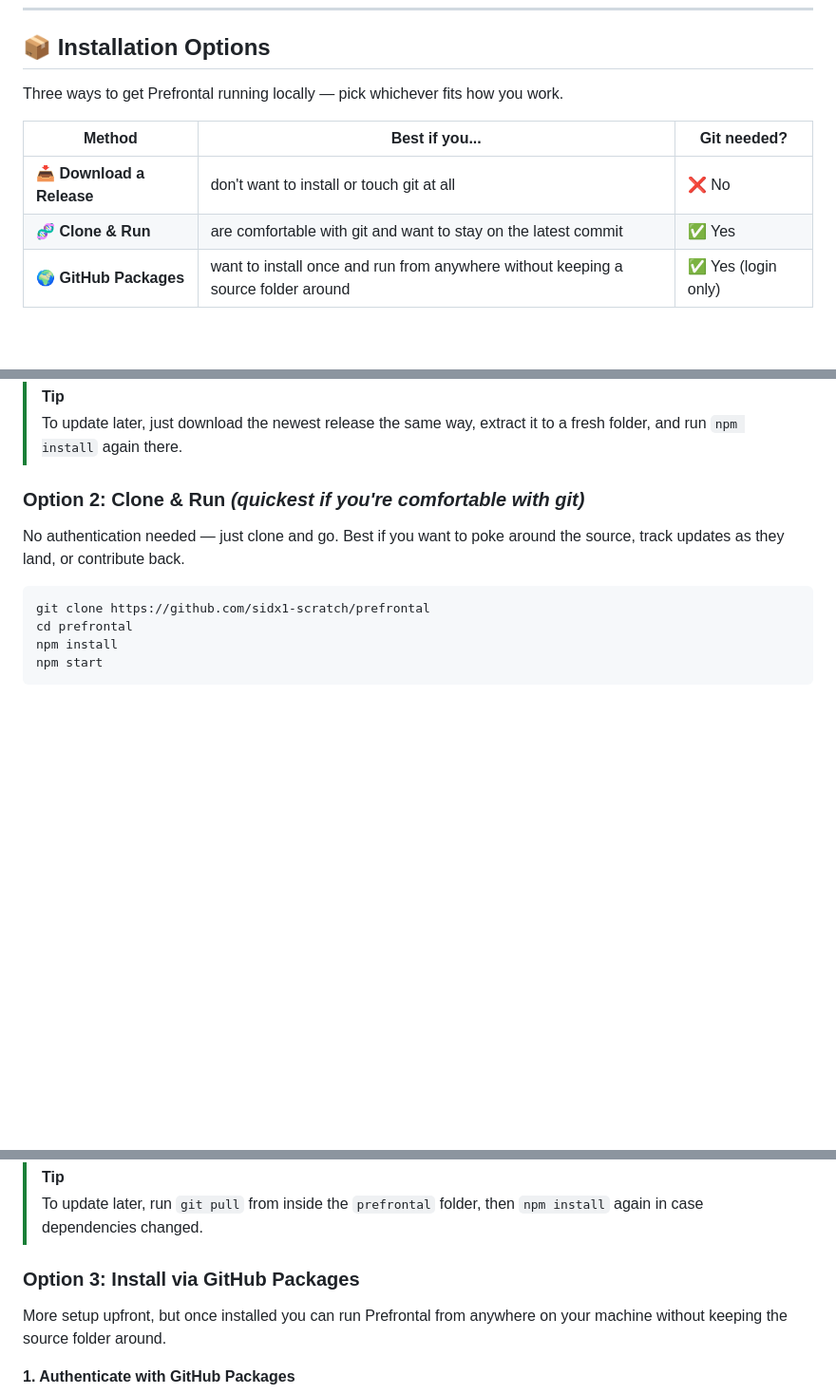
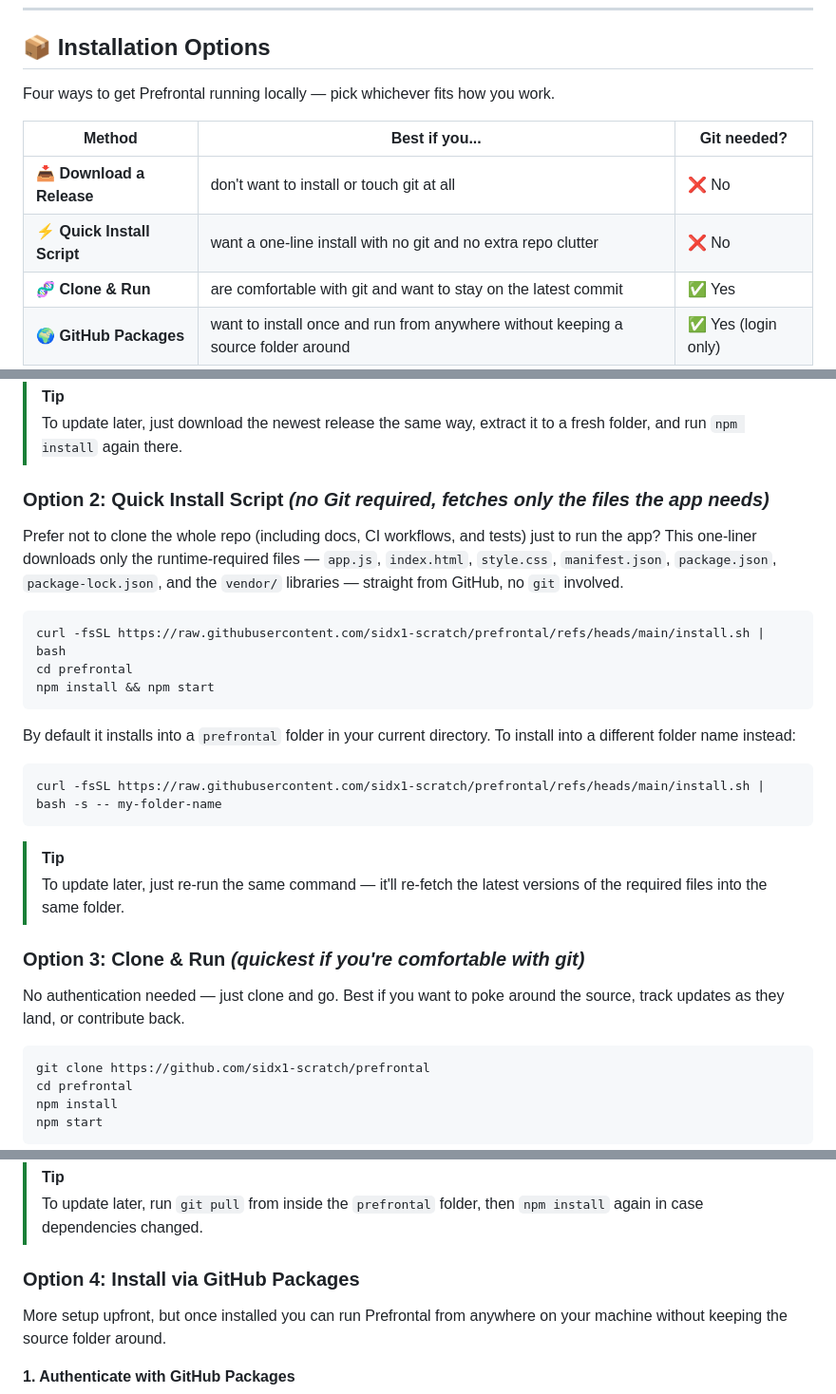
Before and after one commit to sidx1-scratch/prefrontal, a Markdown page: README.md, 3 parts joined by grey strips. Shown at 95% size. Rendered like a GitHub page; blank space fills up the shorter version.

````diff
--- a/README.md
+++ b/README.md
@@ -122,11 +122,12 @@ Open `http://localhost:3000`, go to Settings, and set:
 
 ## 📦 Installation Options
 
-Three ways to get Prefrontal running locally — pick whichever fits how you work.
+Four ways to get Prefrontal running locally — pick whichever fits how you work.
 
 | Method | Best if you... | Git needed? |
 |---|---|---|
 | 📥 **Download a Release** | don't want to install or touch git at all | ❌ No |
+| ⚡ **Quick Install Script** | want a one-line install with no git and no extra repo clutter | ❌ No |
 | 🧬 **Clone & Run** | are comfortable with git and want to stay on the latest commit | ✅ Yes |
 | 🌍 **GitHub Packages** | want to install once and run from anywhere without keeping a source folder around | ✅ Yes (login only) |
 
@@ -152,7 +153,26 @@ That's the whole process. No `git`, no GitHub account, no cloning.
 > [!TIP]
 > To update later, just download the newest release the same way, extract it to a fresh folder, and run `npm install` again there.
 
-### Option 2: Clone & Run *(quickest if you're comfortable with git)*
+### Option 2: Quick Install Script *(no Git required, fetches only the files the app needs)*
+
+Prefer not to clone the whole repo (including docs, CI workflows, and tests) just to run the app? This one-liner downloads only the runtime-required files — `app.js`, `index.html`, `style.css`, `manifest.json`, `package.json`, `package-lock.json`, and the `vendor/` libraries — straight from GitHub, no `git` involved.
+
+```bash
+curl -fsSL https://raw.githubusercontent.com/sidx1-scratch/prefrontal/refs/heads/main/install.sh | bash
+cd prefrontal
+npm install && npm start
+```
+
+By default it installs into a `prefrontal` folder in your current directory. To install into a different folder name instead:
+
+```bash
+curl -fsSL https://raw.githubusercontent.com/sidx1-scratch/prefrontal/refs/heads/main/install.sh | bash -s -- my-folder-name
+```
+
+> [!TIP]
+> To update later, just re-run the same command — it'll re-fetch the latest versions of the required files into the same folder.
+
+### Option 3: Clone & Run *(quickest if you're comfortable with git)*
 
 No authentication needed — just clone and go. Best if you want to poke around the source, track updates as they land, or contribute back.
 
@@ -168,7 +188,7 @@ A local web server starts and the app opens automatically at `http://localhost:3
 > [!TIP]
 > To update later, run `git pull` from inside the `prefrontal` folder, then `npm install` again in case dependencies changed.
 
-### Option 3: Install via GitHub Packages
+### Option 4: Install via GitHub Packages
 
 More setup upfront, but once installed you can run Prefrontal from anywhere on your machine without keeping the source folder around.
 
````
Also changed, not shown: other parts of README.md (+1 -1 lines).
